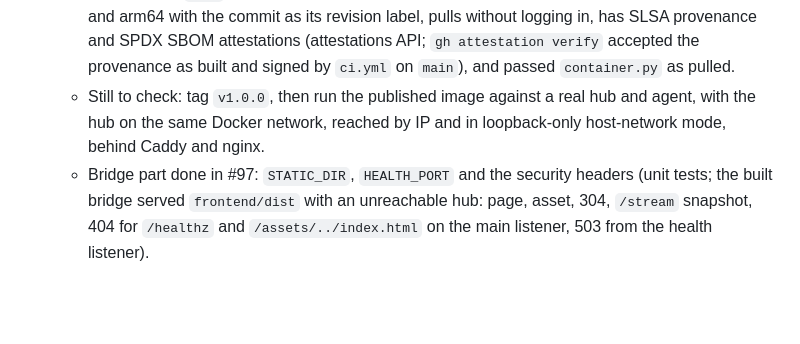
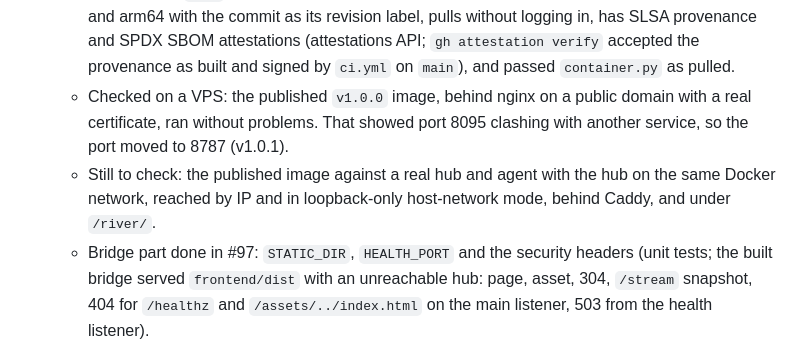
Before and after one commit to juusolatva/beszel-river, a Markdown page: docs/PLAN.md, the part around the change. GitHub-like rendering; blank space fills up the shorter version.

Commit message:
Record the VPS check of v1.0.0 in the M8 notes
Co-Authored-By: Claude Sonnet 5.5 <noreply@anthropic.com>

```diff
--- a/docs/PLAN.md
+++ b/docs/PLAN.md
@@ -422,7 +422,8 @@ Commands and steps are in README, "Deployment".
 - [ ] **M8 – Standalone container.** One image with the bridge and the page, run with `deploy/compose.yml`, behind nginx or Caddy. Built in four PRs (bridge, container, proxies, publishing); its working plan was deleted with the last one.
   - Done when: the GHCR image started from `deploy/compose.yml` shows a flowing river from a real hub at `127.0.0.1:8787`, and also behind Caddy and nginx at a domain root and under `/river/`.
   - First publish (`edge` from b1967b9, after #103): the job succeeded; the image index has amd64 and arm64 with the commit as its revision label, pulls without logging in, has SLSA provenance and SPDX SBOM attestations (attestations API; `gh attestation verify` accepted the provenance as built and signed by `ci.yml` on `main`), and passed `container.py` as pulled.
-  - Still to check: tag `v1.0.0`, then run the published image against a real hub and agent, with the hub on the same Docker network, reached by IP and in loopback-only host-network mode, behind Caddy and nginx.
+  - Checked on a VPS: the published `v1.0.0` image, behind nginx on a public domain with a real certificate, ran without problems. That showed port 8095 clashing with another service, so the port moved to 8787 (v1.0.1).
+  - Still to check: the published image against a real hub and agent with the hub on the same Docker network, reached by IP and in loopback-only host-network mode, behind Caddy, and under `/river/`.
   - Bridge part done in #97: `STATIC_DIR`, `HEALTH_PORT` and the security headers (unit tests; the built bridge served `frontend/dist` with an unreachable hub: page, asset, 304, `/stream` snapshot, 404 for `/healthz` and `/assets/../index.html` on the main listener, 503 from the health listener).
   - Container part done in #99: `deploy/Dockerfile`, `compose.yml` with the two overrides and `.env.example`, built from a checkout (`deploy/test/container.py` in CI and locally with Beszel v0.21.1: without a hub, and healthy with a `$` password in single quotes, on the hub's Docker network and with the host-network override on moved ports).
   - Proxy part done in #101: `river-stream.conf` shared by all nginx `/stream` locations, nginx and Caddy configs for the container at a root and under `/river/`, and `compose.proxy-network.yml` (`deploy/test/nginx.py` and `caddy.py` against a stub container, in CI and locally with nginx 1.30.6 and Caddy 2.11.7; `container.py` through the shipped `Caddyfile` against Beszel v0.21.1). Not yet checked behind a public domain with a real certificate.
```
